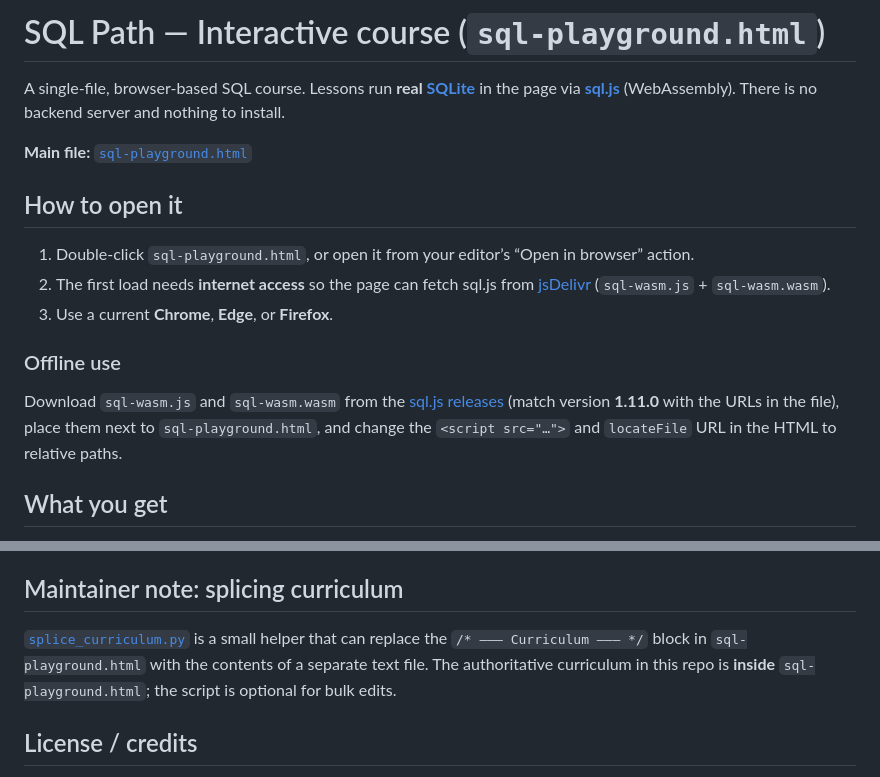
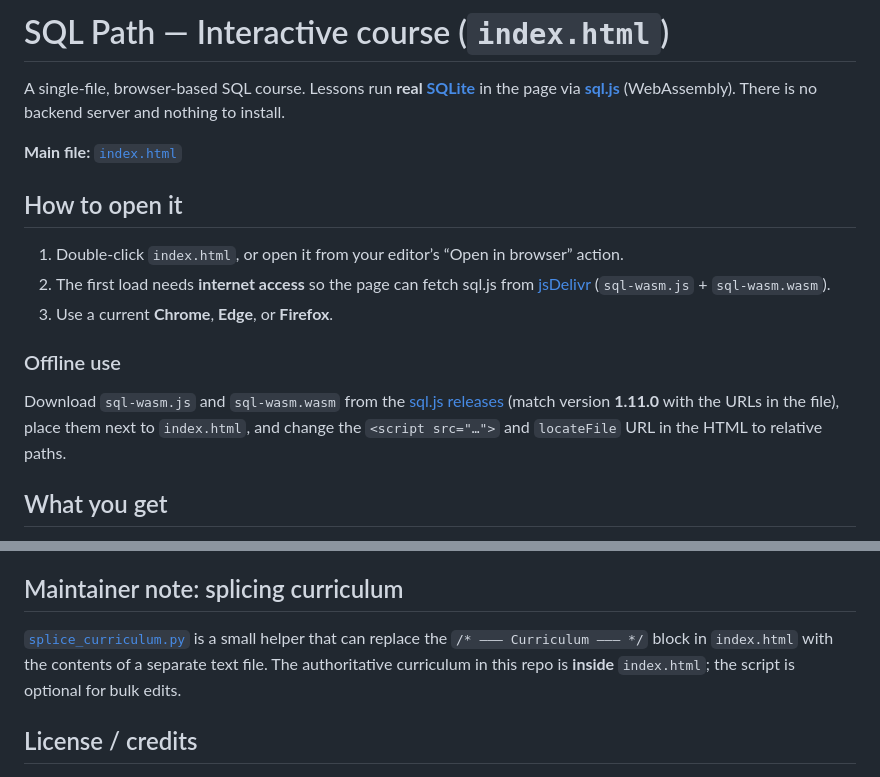
Before and after one commit to LJA-ICSI25/SQL-practice, a Markdown page: README.md, 2 parts joined by grey strips. GitHub-like rendering.

Commit message:
Rename main file references from sql-playground.html to index.html

```diff
--- a/README.md
+++ b/README.md
@@ -1,18 +1,18 @@
-# SQL Path — Interactive course (`sql-playground.html`)
+# SQL Path — Interactive course (`index.html`)
 
 A single-file, browser-based SQL course. Lessons run **real [SQLite](https://www.sqlite.org/)** in the page via **[sql.js](https://sql.js.org/)** (WebAssembly). There is no backend server and nothing to install.
 
-**Main file:** [`sql-playground.html`](sql-playground.html)
+**Main file:** [`index.html`](index.html)
 
 ## How to open it
 
-1. Double-click `sql-playground.html`, or open it from your editor’s “Open in browser” action.
+1. Double-click `index.html`, or open it from your editor’s “Open in browser” action.
 2. The first load needs **internet access** so the page can fetch sql.js from [jsDelivr](https://www.jsdelivr.com/) (`sql-wasm.js` + `sql-wasm.wasm`).
 3. Use a current **Chrome**, **Edge**, or **Firefox**.
 
 ### Offline use
 
-Download `sql-wasm.js` and `sql-wasm.wasm` from the [sql.js releases](https://github.com/sql-js/sql.js/releases) (match version **1.11.0** with the URLs in the file), place them next to `sql-playground.html`, and change the `<script src="…">` and `locateFile` URL in the HTML to relative paths.
+Download `sql-wasm.js` and `sql-wasm.wasm` from the [sql.js releases](https://github.com/sql-js/sql.js/releases) (match version **1.11.0** with the URLs in the file), place them next to `index.html`, and change the `<script src="…">` and `locateFile` URL in the HTML to relative paths.
 
 ## What you get
 
@@ -64,7 +64,7 @@ There are **67** steps total (including learn, practice, mini-labs, and the fina
 
 ## Maintainer note: splicing curriculum
 
-[`splice_curriculum.py`](splice_curriculum.py) is a small helper that can replace the `/* ——— Curriculum ——— */` block in `sql-playground.html` with the contents of a separate text file. The authoritative curriculum in this repo is **inside** `sql-playground.html`; the script is optional for bulk edits.
+[`splice_curriculum.py`](splice_curriculum.py) is a small helper that can replace the `/* ——— Curriculum ——— */` block in `index.html` with the contents of a separate text file. The authoritative curriculum in this repo is **inside** `index.html`; the script is optional for bulk edits.
 
 ## License / credits
 
```
